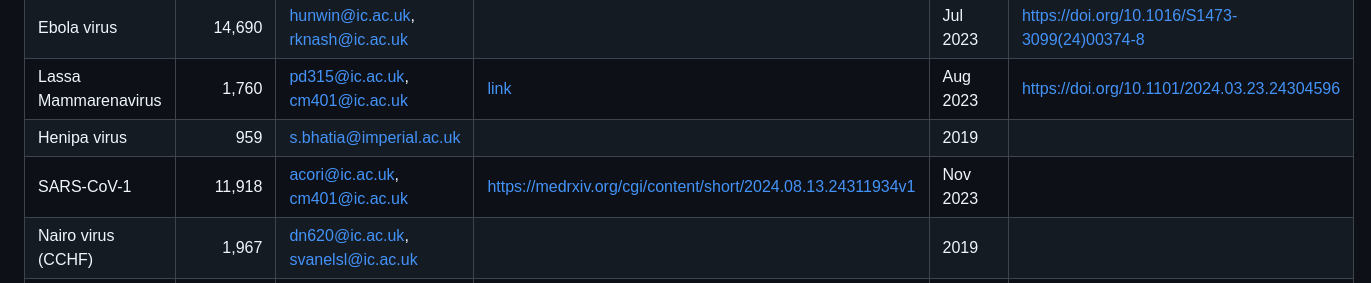
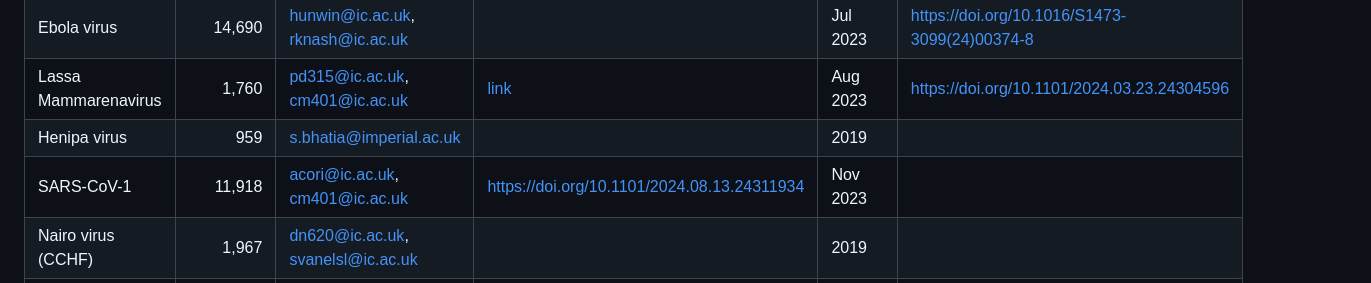
Before and after one commit to mrc-ide/epireview, a Markdown page: README.md, the part around the change. Drawn GitHub-style.

```diff
--- a/README.md
+++ b/README.md
@@ -69,7 +69,7 @@ One output of this project will be a database initially populated with all the i
 | Ebola virus   | 14,690 | hunwin@ic.ac.uk, rknash@ic.ac.uk|| Jul 2023|https://doi.org/10.1016/S1473-3099(24)00374-8|
 | Lassa Mammarenavirus  | 1,760 | pd315@ic.ac.uk, cm401@ic.ac.uk |[link](https://mrc-ide.github.io/priority-pathogens/articles/pathogen_lassa.html)| Aug 2023|https://doi.org/10.1101/2024.03.23.24304596|
 | Henipa virus  |           959 | s.bhatia@imperial.ac.uk||2019||
-| SARS-CoV-1    |        11,918 | acori@ic.ac.uk, cm401@ic.ac.uk |https://medrxiv.org/cgi/content/short/2024.08.13.24311934v1|Nov 2023||
+| SARS-CoV-1    |        11,918 | acori@ic.ac.uk, cm401@ic.ac.uk |https://doi.org/10.1101/2024.08.13.24311934|Nov 2023||
 | Nairo virus (CCHF) |     1,967| dn620@ic.ac.uk, svanelsl@ic.ac.uk||2019||
 | Zika virus|              4,518| kem22@ic.ac.uk||Feb 2024||
 | Rift Valley Fever Virus| 3,341| gc.4018@ic.ac.uk||2019||
```
